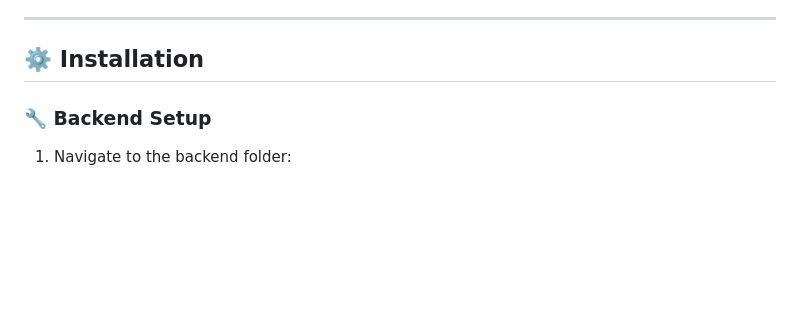
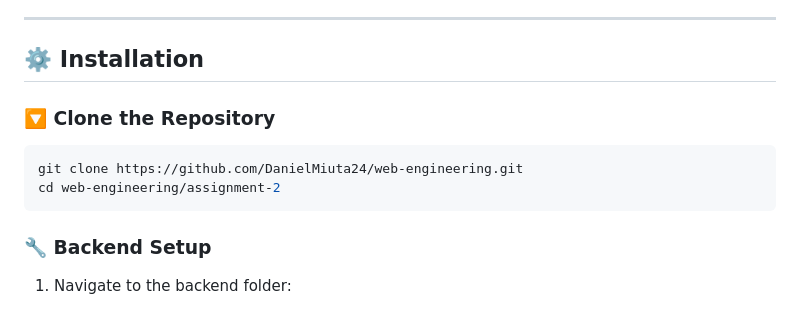
Before and after one commit to DanielMiuta24/web-engineering, a Markdown page: assignment-2/README.md, the part around the change. Rendered like a GitHub page; blank space fills up the shorter version.

````diff
--- a/assignment-2/README.md
+++ b/assignment-2/README.md
@@ -48,6 +48,13 @@ This application allows users to **Create**, **Read**, **Update**, and **Delete*
 ---
 
 ## ⚙️ Installation
+
+### 🔽 Clone the Repository
+
+```bash
+git clone https://github.com/DanielMiuta24/web-engineering.git
+cd web-engineering/assignment-2
+```
 
 ### 🔧 Backend Setup
 
````
